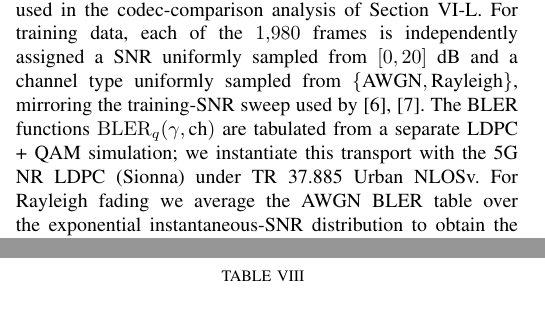
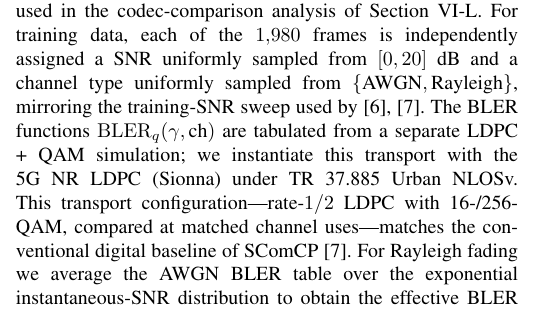
Before and after one commit to pyyue9836/ca-tosg, a LaTeX paper (paper1/paper/main.tex): two parts of the columns of pages 9 and 15 of 19 before the commit and part of one column of page 9 of 19 after it, the two joined at a grey line, cut so that both start at the same text. Compiled offline with pdfLaTeX.

Commit message:
sec:setup: note the transport matches SComCP's conventional digital baseline
Verify item (a): confirmed from the SComCP full text (arXiv 2507.00895v1) that
its conventional/digital baseline uses "a 1/2 rate LDPC code ... followed by
16QAM or 256QAM modulation" with "the CR ... adjusted to equalize the number of
channel uses across all schemes" (Channel Uses = Sm*CR*8/(Rc*log2 Mc)). This is
our exact transport, so add one sentence in sec:setup: rate-1/2 LDPC + 16/256-QAM
compared at matched channel uses matches the conventional digital baseline of
SComCP (cite gan2026scomcp). Not a no-op -- claim is substantiated.

Gates: block-exit 0/56, para 1/2/3 PASS.
Co-Authored-By: Claude Opus 4.8 (1M context) <noreply@anthropic.com>

```diff
--- a/paper1/paper/main.tex
+++ b/paper1/paper/main.tex
@@ -323,7 +323,7 @@ The two payloads are derived from first principles rather than assumed. The obje
 
 \subsection{Channel Settings}
 
-We sweep the estimated SNR over $\gamma \in \{0,2,4,\ldots,20\}$~dB, giving $11$ SNR points per channel. Training and the headline evaluation use two channel models, AWGN and Rayleigh fading; the frequency-selective OFDM link of Section~\ref{sec:channel} (TDL, $\tau_{\mathrm{rms}}=46.2$~ns, empirical diversity order $2.01$) is additionally used in the codec-comparison analysis of Section~\ref{sec:jscc_aware}. For training data, each of the $1{,}980$ frames is independently assigned a SNR uniformly sampled from $[0,20]$~dB and a channel type uniformly sampled from $\{\text{AWGN},\text{Rayleigh}\}$, mirroring the training-SNR sweep used by~\cite{sheng2024importance,gan2026scomcp}. The BLER functions $\mathrm{BLER}_q(\gamma,\text{ch})$ are tabulated from a separate LDPC + QAM simulation; we instantiate this transport with the 5G NR LDPC (Sionna) under TR 37.885 Urban NLOSv. For Rayleigh fading we average the AWGN BLER table over the exponential instantaneous-SNR distribution to obtain the effective BLER at each mean SNR.
+We sweep the estimated SNR over $\gamma \in \{0,2,4,\ldots,20\}$~dB, giving $11$ SNR points per channel. Training and the headline evaluation use two channel models, AWGN and Rayleigh fading; the frequency-selective OFDM link of Section~\ref{sec:channel} (TDL, $\tau_{\mathrm{rms}}=46.2$~ns, empirical diversity order $2.01$) is additionally used in the codec-comparison analysis of Section~\ref{sec:jscc_aware}. For training data, each of the $1{,}980$ frames is independently assigned a SNR uniformly sampled from $[0,20]$~dB and a channel type uniformly sampled from $\{\text{AWGN},\text{Rayleigh}\}$, mirroring the training-SNR sweep used by~\cite{sheng2024importance,gan2026scomcp}. The BLER functions $\mathrm{BLER}_q(\gamma,\text{ch})$ are tabulated from a separate LDPC + QAM simulation; we instantiate this transport with the 5G NR LDPC (Sionna) under TR 37.885 Urban NLOSv. This transport configuration---rate-$1/2$ LDPC with 16-/256-QAM, compared at matched channel uses---matches the conventional digital baseline of SComCP~\cite{gan2026scomcp}. For Rayleigh fading we average the AWGN BLER table over the exponential instantaneous-SNR distribution to obtain the effective BLER at each mean SNR.
 
 \subsection{Selector Training}
 
```
